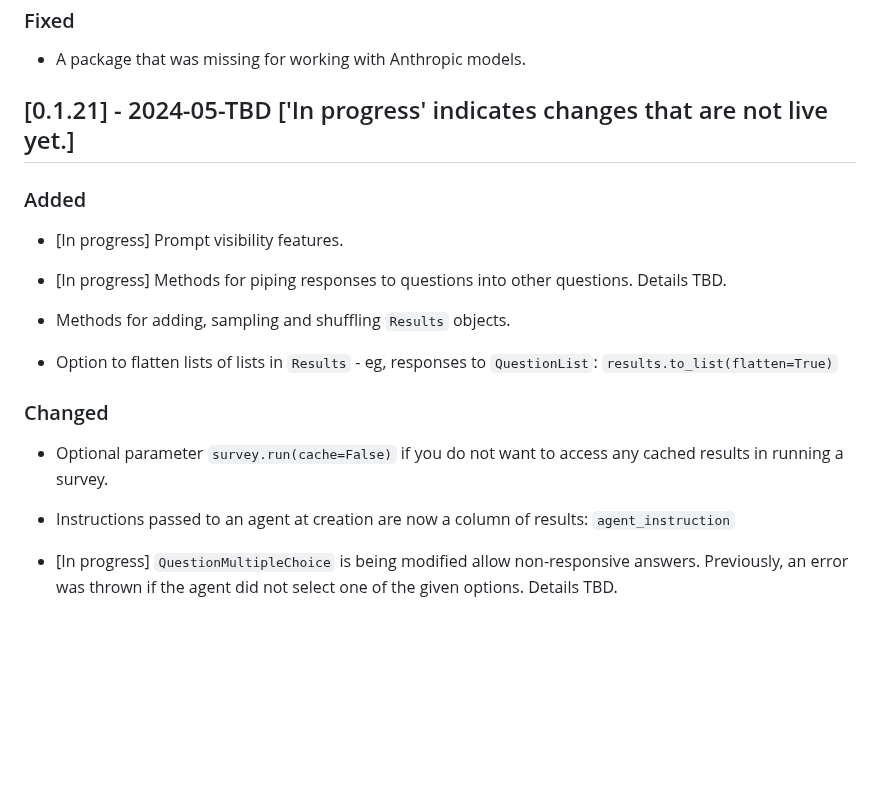
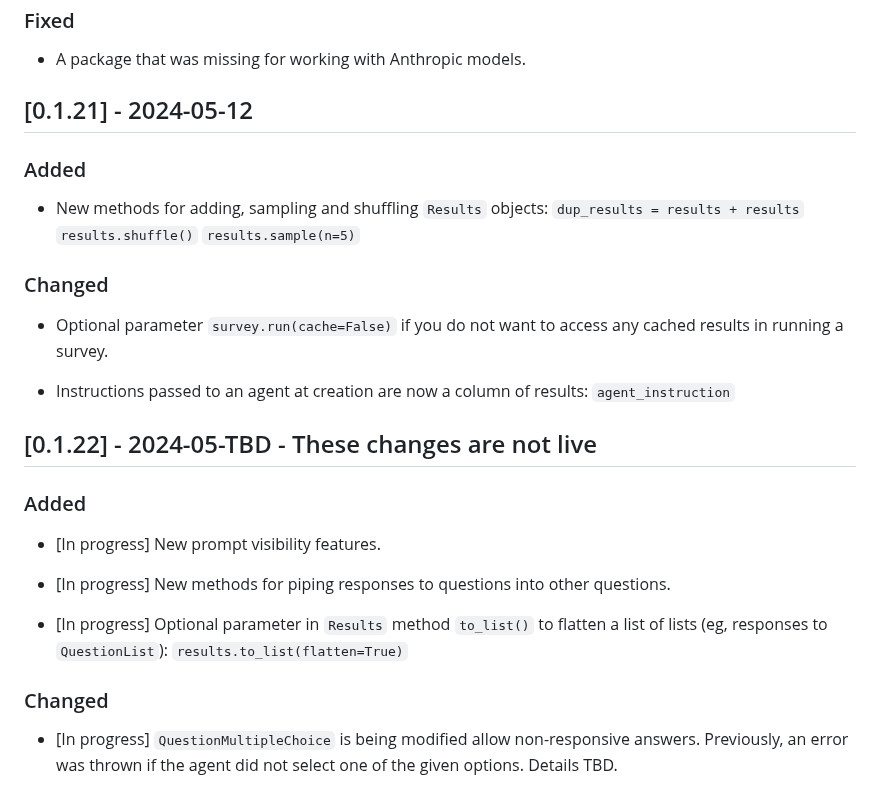
Before and after one commit to expectedparrot/edsl, a Markdown page: CHANGELOG.md, the part around the change. GitHub-like rendering; blank space fills up the shorter version.

Commit message:
Updating changelog

```diff
--- a/CHANGELOG.md
+++ b/CHANGELOG.md
@@ -292,23 +292,34 @@ We modified exception messages. If your survey run generates exceptions, run `re
 
 
 
-## [0.1.21] - 2024-05-TBD ['In progress' indicates changes that are not live yet.]
+## [0.1.21] - 2024-05-12
 
 ### Added
 
-- [In progress] Prompt visibility features.
-
-- [In progress] Methods for piping responses to questions into other questions. Details TBD.
-
-- Methods for adding, sampling and shuffling `Results` objects.
-
-- Option to flatten lists of lists in `Results` - eg, responses to `QuestionList`: `results.to_list(flatten=True)`
+- New methods for adding, sampling and shuffling `Results` objects:
+   `dup_results = results + results`
+   `results.shuffle()`
+   `results.sample(n=5)`
 
 ### Changed
 
 - Optional parameter `survey.run(cache=False)` if you do not want to access any cached results in running a survey.
 
 - Instructions passed to an agent at creation are now a column of results: `agent_instruction`
+
+
+
+## [0.1.22] - 2024-05-TBD - These changes are not live
+
+### Added
+
+- [In progress] New prompt visibility features.
+
+- [In progress] New methods for piping responses to questions into other questions.
+
+- [In progress] Optional parameter in `Results` method `to_list()` to flatten a list of lists (eg, responses to `QuestionList`): `results.to_list(flatten=True)`
+
+### Changed
 
 - [In progress] `QuestionMultipleChoice` is being modified allow non-responsive answers. Previously, an error was thrown if the agent did not select one of the given options. Details TBD.
 
```
